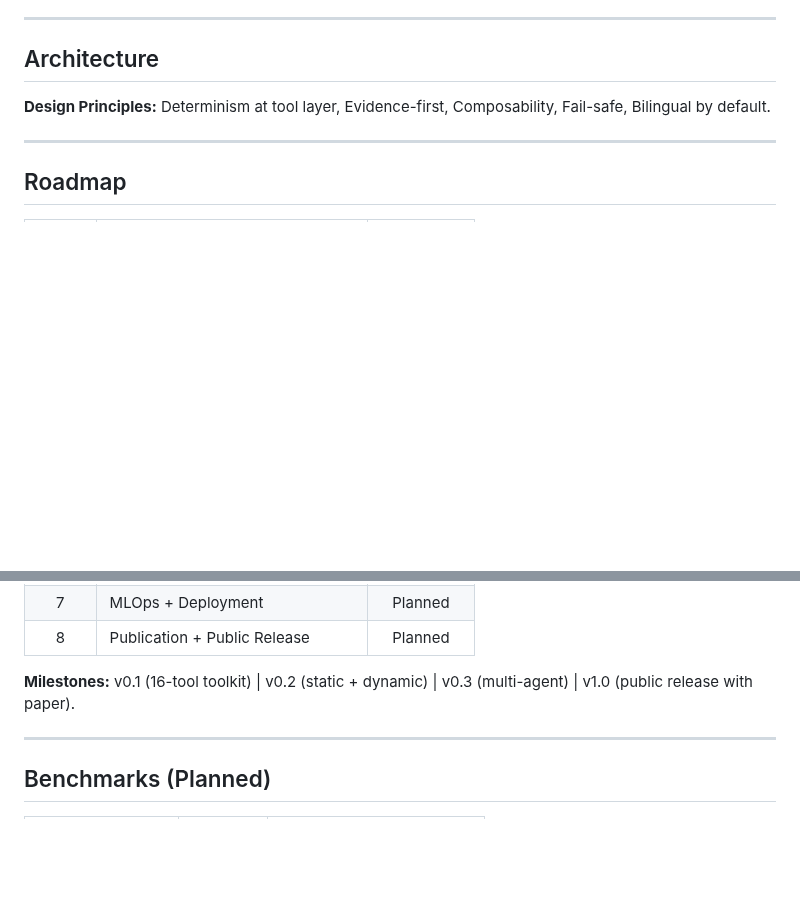
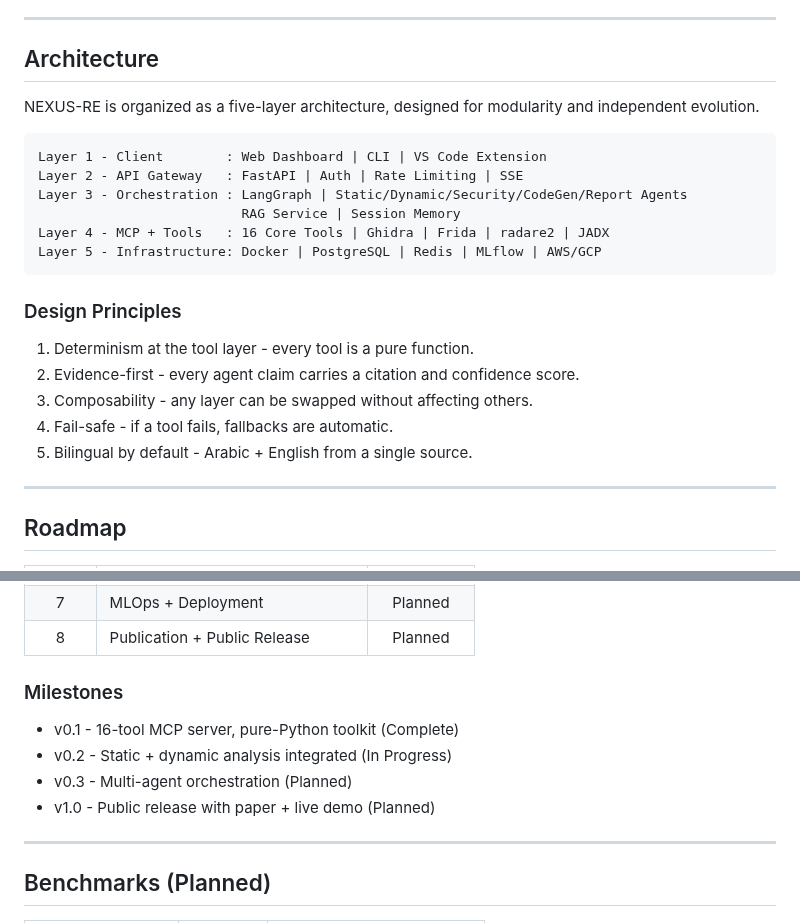
Before and after one commit to qamarsobhy7-source/nexus-re, a Markdown page: README.md, 2 parts joined by grey strips. GitHub-like rendering; blank space fills up the shorter version.

```diff
--- a/README.md
+++ b/README.md
@@ -218,7 +218,22 @@ Register with any MCP-compatible agent (Claude Code, Cursor) via mcp.json.
 
 ## Architecture
 
-**Design Principles:** Determinism at tool layer, Evidence-first, Composability, Fail-safe, Bilingual by default.
+NEXUS-RE is organized as a five-layer architecture, designed for modularity and independent evolution.
+
+    Layer 1 - Client        : Web Dashboard | CLI | VS Code Extension
+    Layer 2 - API Gateway   : FastAPI | Auth | Rate Limiting | SSE
+    Layer 3 - Orchestration : LangGraph | Static/Dynamic/Security/CodeGen/Report Agents
+                              RAG Service | Session Memory
+    Layer 4 - MCP + Tools   : 16 Core Tools | Ghidra | Frida | radare2 | JADX
+    Layer 5 - Infrastructure: Docker | PostgreSQL | Redis | MLflow | AWS/GCP
+
+### Design Principles
+
+1. Determinism at the tool layer - every tool is a pure function.
+2. Evidence-first - every agent claim carries a citation and confidence score.
+3. Composability - any layer can be swapped without affecting others.
+4. Fail-safe - if a tool fails, fallbacks are automatic.
+5. Bilingual by default - Arabic + English from a single source.
 
 ---
 
@@ -236,7 +251,12 @@ Register with any MCP-compatible agent (Claude Code, Cursor) via mcp.json.
 | 7 | MLOps + Deployment | Planned |
 | 8 | Publication + Public Release | Planned |
 
-**Milestones:** v0.1 (16-tool toolkit) | v0.2 (static + dynamic) | v0.3 (multi-agent) | v1.0 (public release with paper).
+### Milestones
+
+- v0.1 - 16-tool MCP server, pure-Python toolkit (Complete)
+- v0.2 - Static + dynamic analysis integrated (In Progress)
+- v0.3 - Multi-agent orchestration (Planned)
+- v1.0 - Public release with paper + live demo (Planned)
 
 ---
 
```
Also changed, not shown: other parts of README.md (+69 -57 lines).
